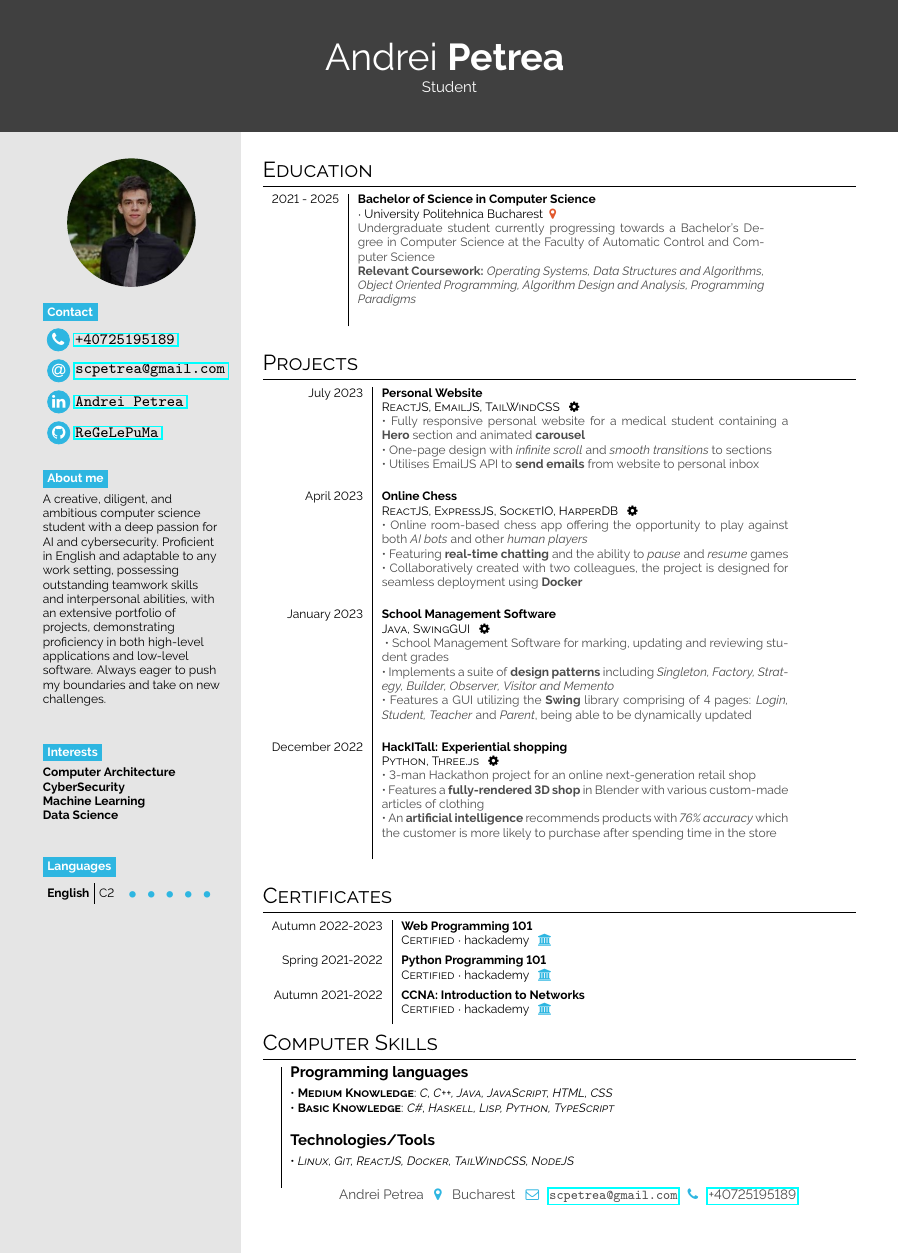
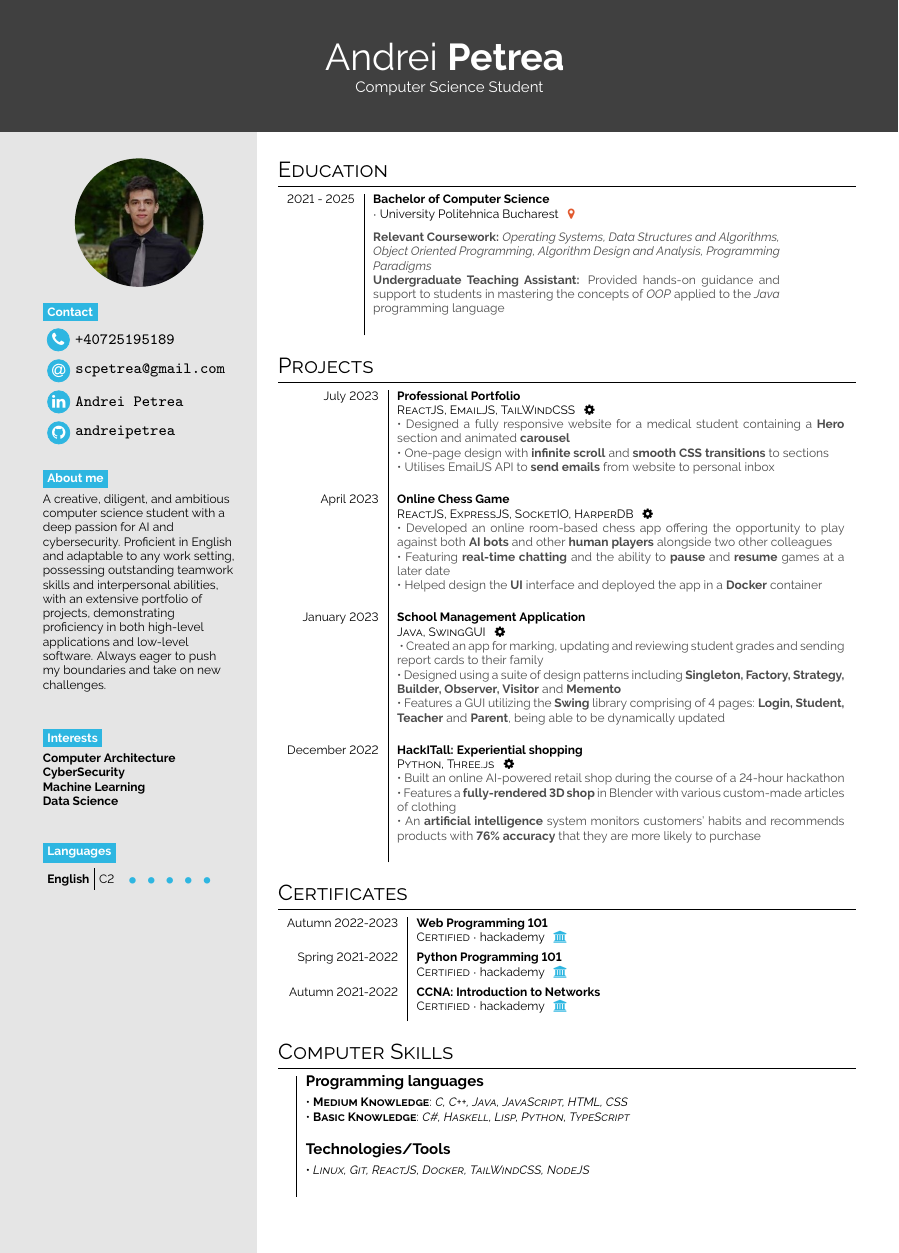
Before and after one commit to ReGeLePuMa/CV, a LaTeX document (main.tex): part of the page, cut so that both start at the same text. The pictures show the PDF file Andrei Petrea - CV.pdf that the author committed with the source.

Commit message:
Updated CV

```diff
--- a/main.tex
+++ b/main.tex
@@ -30,7 +38,7 @@
 
 \section*{Start}
 
-\simpleheader{headercolour}{Andrei}{Petrea}{Student}{white}
+\simpleheader{headercolour}{Andrei}{Petrea}{Computer Science Student}{white}
 
 
 %------------------------------------------------
@@ -63,7 +71,7 @@
 \infobubble{\faPhone}{cvgreen}{white}{\href{tel:+40725195189}{\textbf{+40725195189}}}\\[0.5em]
 \infobubble{\faAt}{cvgreen}{white}{\href{mailto:scpetrea@gmail.com}{\textbf{scpetrea@gmail.com}}}\\[0.5em]
 \infobubble{\faLinkedin}{cvgreen}{white}{\href{https://www.linkedin.com/in/petrea-andrei/}{\textbf{Andrei Petrea}}}\\[0.5em]
-\infobubble{\faGithub}{cvgreen}{white}{\href{https://github.com/ReGeLePuMa/}{\textbf{ReGeLePuMa}}}\\[0.5em]
+\infobubble{\faGithub}{cvgreen}{white}{\href{https://github.com/ReGeLePuMa/}{\textbf{andreipetrea}}}\\[0.5em]
 
 \bigskip
 
@@ -118,38 +126,33 @@ A creative, diligent, and ambitious computer science student with a deep passion
 
 \section*{Education}
 \begin{tabular}{r| p{0.5\textwidth} c}
-    \cvevent{2021 - 2025}{Bachelor of Science in Computer Science}{}{University Politehnica Bucharest \color{cvred}}{Undergraduate student currently progressing towards a Bachelor's Degree in Computer Science at the Faculty of Automatic Control and Computer Science \newline
-    \textbf{Relevant Coursework:} \textit{Operating Systems, Data Structures and Algorithms, Object Oriented Programming, Algorithm Design and Analysis, Programming Paradigms} }{}
+    \cvevent{2021 - 2025}{Bachelor of Computer Science}{}{University Politehnica Bucharest \color{cvred}\medskip}{\textbf{Relevant Coursework:} \textit{Operating Systems, Data Structures and Algorithms, Object Oriented Programming, Algorithm Design and Analysis, Programming Paradigms}\newline
+    \textbf{Undergraduate Teaching Assistant:} Provided hands-on guidance and support to students in mastering the concepts of \textit{OOP} applied to the \textit{Java} programming language}{}
 \end{tabular}
 
- \vspace{0.5em}
 
 \section*{Projects}
-\begin{tabular}{r| p{0.5\textwidth} c}
-    \cvproject{July 2023}{Personal Website }{ReactJS, EmailJS, TailWindCSS}{}{• Fully responsive personal website for a medical student containing a \textbf{Hero} section and animated \textbf{carousel} \newline • One-page design with \textit{infinite scroll} and \textit{smooth transitions} to sections \newline • Utilises EmailJS API to \textbf{send emails} from website to personal inbox }{} \\
-    \cvproject{April 2023}{Online Chess}{ReactJS, ExpressJS, SocketIO, HarperDB}{}{• Online room-based chess app offering the opportunity to play against both \textit{AI bots} and other \textit{human players}  \newline• Featuring  \textbf{real-time chatting} and the ability to \textit{pause} and \textit{resume} games \newline• Collaboratively created with two colleagues, the project is designed for seamless deployment using \textbf{Docker}}{} \\
-    \cvproject{January 2023}{School Management Software}{Java, SwingGUI}{}{
-    • School Management Software for marking, updating and reviewing student grades
-    \newline • Implements a suite of \textbf{design patterns} including \textit{Singleton, Factory, Strategy, Builder, Observer, Visitor and Memento}  \newline• Features a GUI utilizing the \textbf{Swing} library comprising of 4 pages: \textit{Login, Student, Teacher} and \textit{Parent}, being able to be dynamically updated }{} \\
-    \cvproject{December 2022}{HackITall: Experiential shopping}{Python, Three.js}{}{• 3-man Hackathon project for an online next-generation retail shop\newline• Features a \textbf{fully-rendered 3D shop} in Blender with various custom-made articles of clothing\newline• An \textbf{artificial intelligence} recommends products with  \textit{76\% accuracy} which the customer is more likely to purchase after spending time in the store}{}
+\begin{tabular}{r| p{0.55\textwidth} c}
+    \cvproject{July 2023}{Professional Portfolio}{ReactJS, EmailJS, TailWindCSS}{}{• Designed a fully responsive website for a medical student containing a \textbf{Hero} section and animated \textbf{carousel} \newline • One-page design with \textbf{infinite scroll} and \textbf{smooth CSS transitions} to sections \newline • Utilises EmailJS API to \textbf{send emails} from website to personal inbox}{} \\
+    \cvproject{April 2023}{Online Chess Game}{ReactJS, ExpressJS, SocketIO, HarperDB}{}{• Developed an online room-based chess app offering the opportunity to play against both \textbf{AI bots} and other \textbf{human players} alongside two other colleagues\newline• Featuring  \textbf{real-time chatting} and the ability to \textbf{pause} and \textbf{resume} games at a later date \newline• Helped design the \textbf{UI} interface and deployed the app in a \textbf{Docker} container}{} \\
+    \cvproject{January 2023}{School Management Application}{Java, SwingGUI}{}{
+    • Created an app for marking, updating and reviewing student grades and sending report cards to their family
+    \newline • Designed using a suite of design patterns including \textbf{Singleton, Factory, Strategy, Builder, Observer, Visitor} and \textbf{Memento}  \newline• Features a GUI utilizing the \textbf{Swing} library comprising of 4 pages: \textbf{Login, Student, Teacher} and \textbf{Parent}, being able to be dynamically updated }{} \\
+    \cvproject{December 2022}{HackITall: Experiential shopping}{Python, Three.js}{}{• Built an online AI-powered retail shop during the course of a 24-hour hackathon \newline• Features a \textbf{fully-rendered 3D shop} in Blender with various custom-made articles of clothing\newline• An \textbf{artificial intelligence} system monitors customers' habits and recommends products with \textbf{76\% accuracy} that they are more likely to purchase}{}
 \end{tabular}
 
-\vspace{0.5em}
 
 
 \section*{Certificates}
 \begin{tabular}{r| p{0.5\textwidth} c}
     \cvdegree{Autumn 2022-2023}{Web Programming 101}{Certified}{hackademy \color{headerblue}}{}{} \\
     \cvdegree{Spring 2021-2022}{Python Programming 101}{Certified}{hackademy \color{headerblue}}{}{} \\
-    \cvdegree{Autumn 2021-2022}{CCNA: Introduction to Networks}{Certified}{hackademy \color{headerblue}}{}{} \\
+    \cvdegree{Autumn 2021-2022}{CCNA: Introduction to Networks}{Certified}{hackademy \color{headerblue}}{}{}
 \end{tabular}
 
-\vspace{0.5em}
 
-\begin{minipage}{\linewidth}
 \section*{Computer Skills }
 \begin{tabular}{r| p{\textwidth} c}
     \cvskills{}{\normalsize Programming languages}{• \textbf{Medium Knowledge}: \textit{C, C++, Java, JavaScript, HTML, CSS} \newline • \textbf{Basic Knowledge}: \textit{C\#, Haskell, Lisp, Python, TypeScript} }{}{}{} \\
     \cvskills{}{\normalsize Technologies/Tools}{• \textit{Linux, Git, ReactJS, Docker, TailWindCSS, NodeJS}}{}{}{}
 \end{tabular}
-\end{minipage}
```
Also changed, not shown: Andrei Petrea - CV.pdf, main.tex (42 more changed lines).
